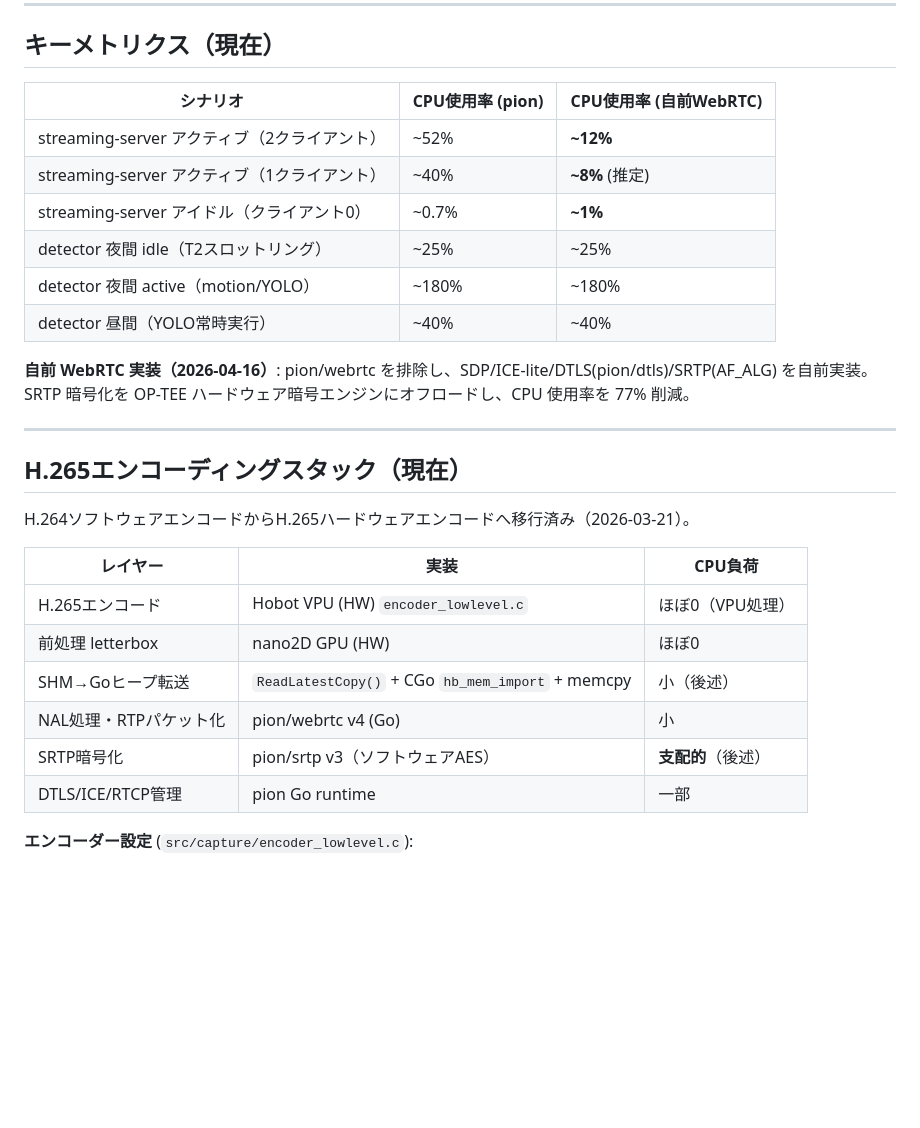
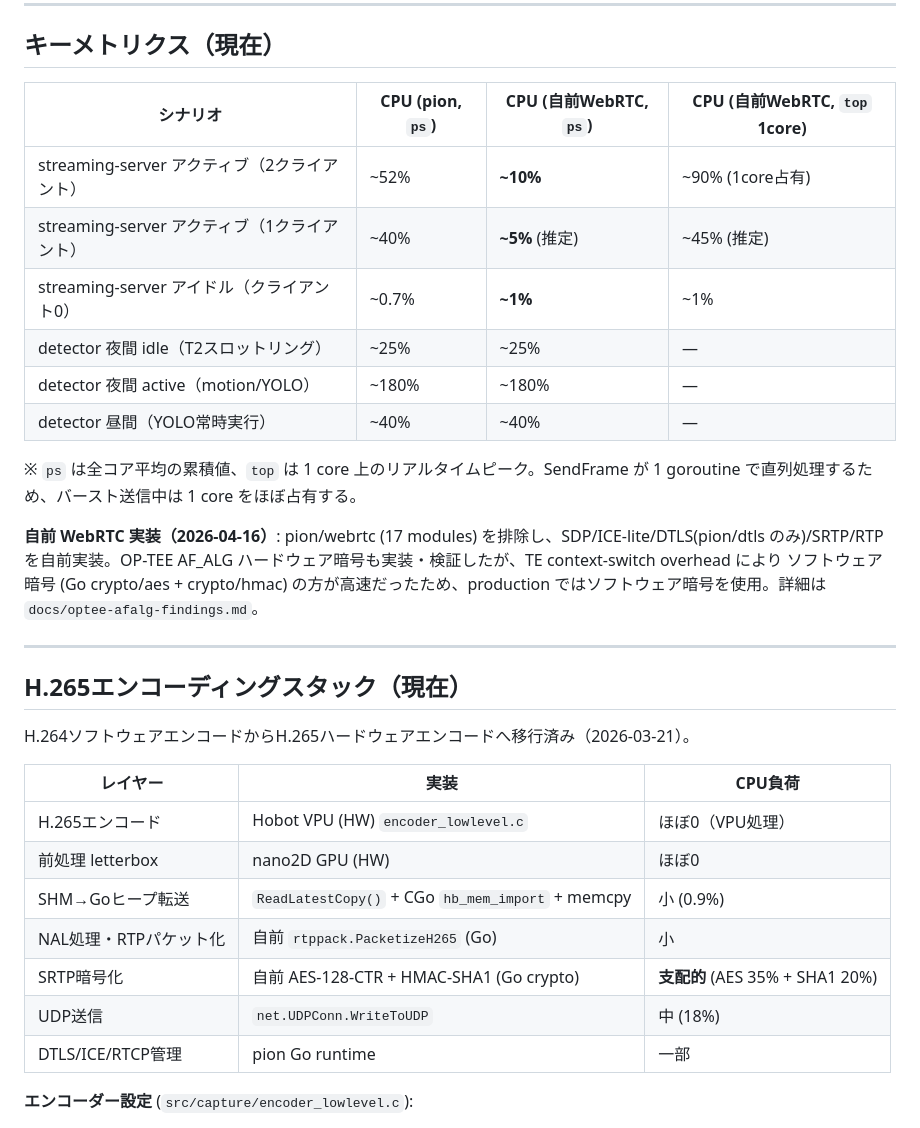
Before and after one commit to dj-oyu/rdk-x5_smart-pet-camera, a Markdown page: docs/performance.md, the part around one of its changes. GitHub-like rendering; blank space fills up the shorter version.

```diff
--- a/docs/performance.md
+++ b/docs/performance.md
@@ -143,16 +143,18 @@ if self.night_roi_mode and self._quiet_frames >= self.IDLE_TIER1_FRAMES:
 
 ## キーメトリクス（現在）
 
-| シナリオ | CPU使用率 (pion) | CPU使用率 (自前WebRTC) |
-|---------|-----------------|---------------------|
-| streaming-server アクティブ（2クライアント） | ~52% | **~12%** |
-| streaming-server アクティブ（1クライアント） | ~40% | **~8%** (推定) |
-| streaming-server アイドル（クライアント0） | ~0.7% | **~1%** |
-| detector 夜間 idle（T2スロットリング） | ~25% | ~25% |
-| detector 夜間 active（motion/YOLO） | ~180% | ~180% |
-| detector 昼間（YOLO常時実行） | ~40% | ~40% |
+| シナリオ | CPU (pion, `ps`) | CPU (自前WebRTC, `ps`) | CPU (自前WebRTC, `top` 1core) |
+|---------|-----------------|---------------------|------------------------------|
+| streaming-server アクティブ（2クライアント） | ~52% | **~10%** | ~90% (1core占有) |
+| streaming-server アクティブ（1クライアント） | ~40% | **~5%** (推定) | ~45% (推定) |
+| streaming-server アイドル（クライアント0） | ~0.7% | **~1%** | ~1% |
+| detector 夜間 idle（T2スロットリング） | ~25% | ~25% | — |
+| detector 夜間 active（motion/YOLO） | ~180% | ~180% | — |
+| detector 昼間（YOLO常時実行） | ~40% | ~40% | — |
 
-**自前 WebRTC 実装（2026-04-16）**: pion/webrtc を排除し、SDP/ICE-lite/DTLS(pion/dtls)/SRTP(AF_ALG) を自前実装。SRTP 暗号化を OP-TEE ハードウェア暗号エンジンにオフロードし、CPU 使用率を 77% 削減。
+※ `ps` は全コア平均の累積値、`top` は 1 core 上のリアルタイムピーク。SendFrame が 1 goroutine で直列処理するため、バースト送信中は 1 core をほぼ占有する。
+
+**自前 WebRTC 実装（2026-04-16）**: pion/webrtc (17 modules) を排除し、SDP/ICE-lite/DTLS(pion/dtls のみ)/SRTP/RTP を自前実装。OP-TEE AF_ALG ハードウェア暗号も実装・検証したが、TE context-switch overhead により ソフトウェア暗号 (Go crypto/aes + crypto/hmac) の方が高速だったため、production ではソフトウェア暗号を使用。詳細は `docs/optee-afalg-findings.md`。
 
 ---
 
@@ -164,9 +166,10 @@ H.264ソフトウェアエンコードからH.265ハードウェアエンコー
 |---------|------|--------|
 | H.265エンコード | Hobot VPU (HW) `encoder_lowlevel.c` | ほぼ0（VPU処理） |
 | 前処理 letterbox | nano2D GPU (HW) | ほぼ0 |
-| SHM→Goヒープ転送 | `ReadLatestCopy()` + CGo `hb_mem_import` + memcpy | 小（後述） |
-| NAL処理・RTPパケット化 | pion/webrtc v4 (Go) | 小 |
-| SRTP暗号化 | pion/srtp v3（ソフトウェアAES） | **支配的**（後述） |
+| SHM→Goヒープ転送 | `ReadLatestCopy()` + CGo `hb_mem_import` + memcpy | 小 (0.9%) |
+| NAL処理・RTPパケット化 | 自前 `rtppack.PacketizeH265` (Go) | 小 |
+| SRTP暗号化 | 自前 AES-128-CTR + HMAC-SHA1 (Go crypto) | **支配的** (AES 35% + SHA1 20%) |
+| UDP送信 | `net.UDPConn.WriteToUDP` | 中 (18%) |
 | DTLS/ICE/RTCP管理 | pion Go runtime | 一部 |
 
 **エンコーダー設定** (`src/capture/encoder_lowlevel.c`):
```
Also changed, not shown: other parts of docs/performance.md (+21 -32 lines), docs/optee-afalg-findings.md (+7 -5 lines).
